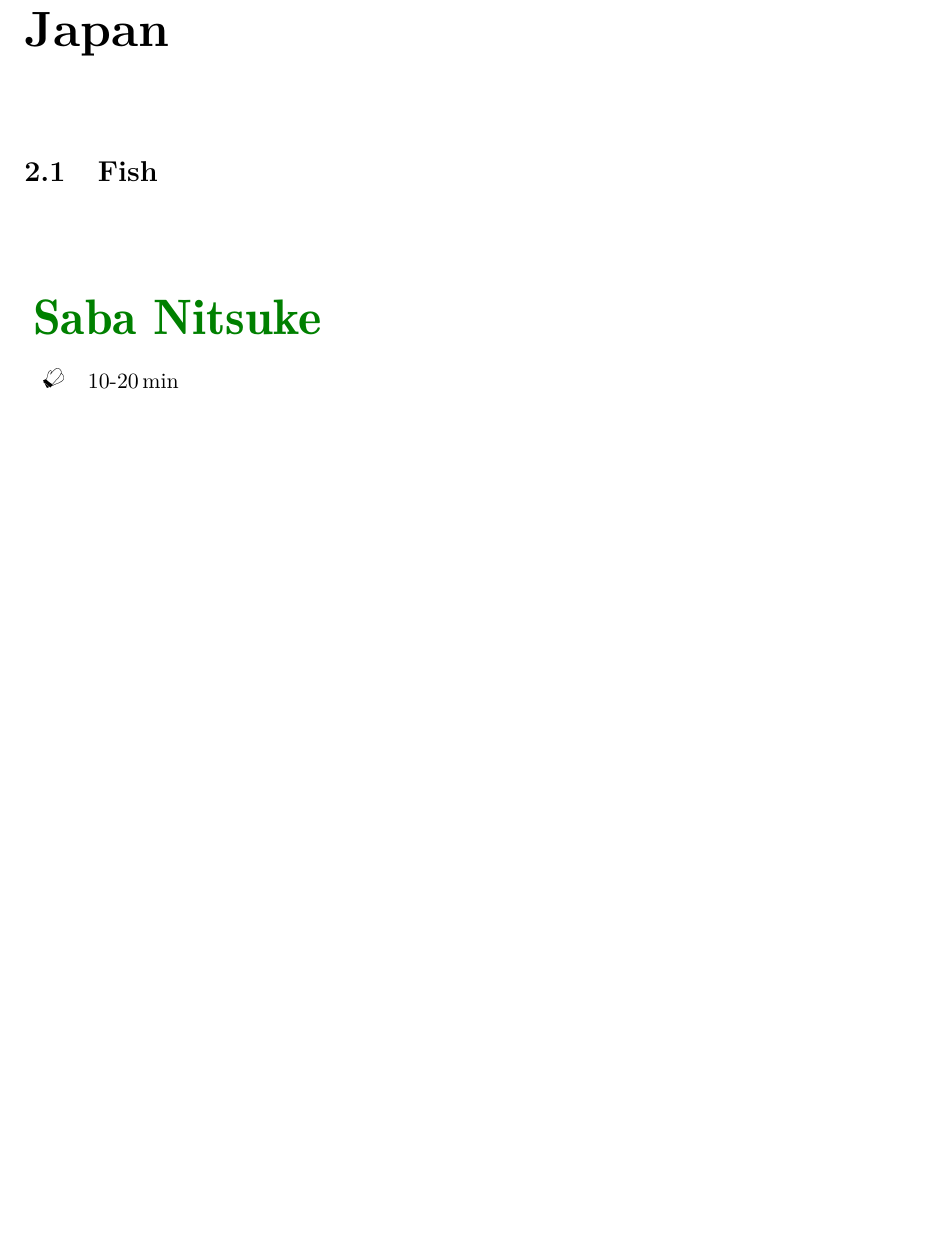
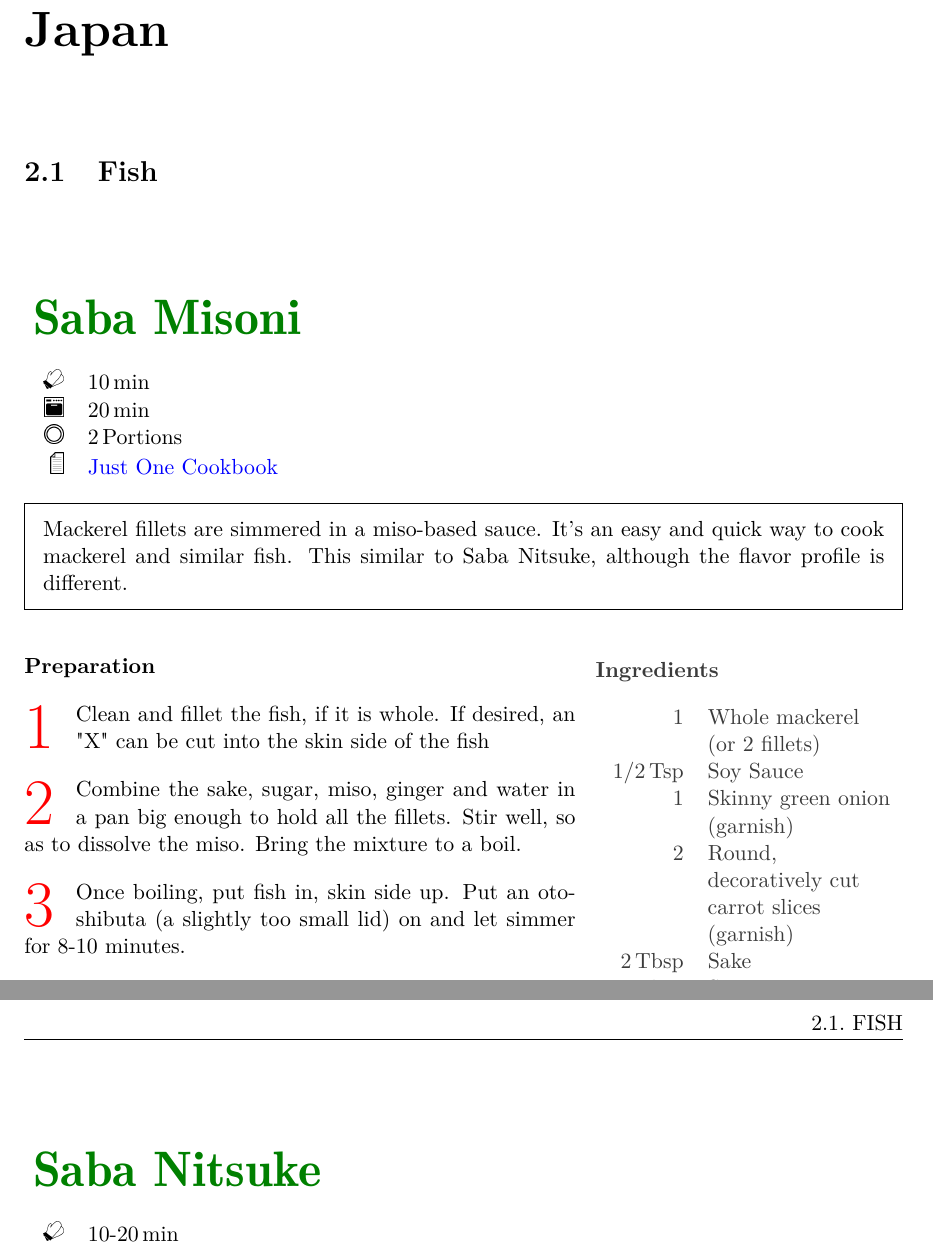
Before and after one commit to amresnick/Recipe_Collection, a LaTeX document (Recipes.tex): part of page 4 of 5 before the commit and two parts of pages 4 and 5 of 6 after it, the two joined at a grey line, cut so that both start at the same text, the shorter picture padded with empty space. The pictures show the PDF file Recipes.pdf that the author committed with the source.

Commit message:
Added Saba Misoni.

```diff
--- a/Recipes.tex
+++ b/Recipes.tex
@@ -101,6 +101,39 @@
 \chapter{Japan}
 \section{Fish}
 
+\begin{recipe}
+[%
+    preparationtime = {\unit[10]{min}},
+    bakingtime={\unit[20]{min}},
+    portion = {\portion{2}},
+    source = {\href{http://www.justonecookbook.com/saba-misoni-simmered-mackerel-in-miso-sauce/}{Just One Cookbook}}
+]
+{Saba Misoni}
+
+    \introduction{%
+        Mackerel fillets are simmered in a miso-based sauce. It's an easy and quick way to cook mackerel and similar fish. This similar to Saba Nitsuke, although the flavor profile is different.
+    }
+
+    \ingredients{
+        1 & Whole mackerel (or 2 fillets)\\
+        \unit[1/2]{Tsp} & Soy Sauce\\
+        1 & Skinny green onion (garnish)\\
+        2 & Round, decoratively cut carrot slices (garnish)\\
+        \unit[2]{Tbsp} & Sake\\
+        \unit[2]{Tbsp} & Sugar\\
+        \unit[2]{Tbsp} & Miso\\
+        \unit[1/2]{Cup} & Water\\
+        1-3 & Thin ginger slices
+    }
+
+    \preparation{
+        \step Clean and fillet the fish, if it is whole. If desired, an "X" can be cut into the skin side of the fish
+        \step Combine the sake, sugar, miso, ginger and water in a pan big enough to hold all the fillets. Stir well, so as to dissolve the miso. Bring the mixture to a boil.
+        \step Once boiling, put fish in, skin side up. Put an otoshibuta (a slightly too small lid) on and let simmer for 8-10 minutes.
+        \step Add the soy sauce, mix by swirling the pan. Take it off the heat and serve.
+    }
+
+\end{recipe}
 
 \begin{recipe}
 [%
```
Also changed, not shown: Recipes.pdf, Recipes.tex (2 more changed lines).
